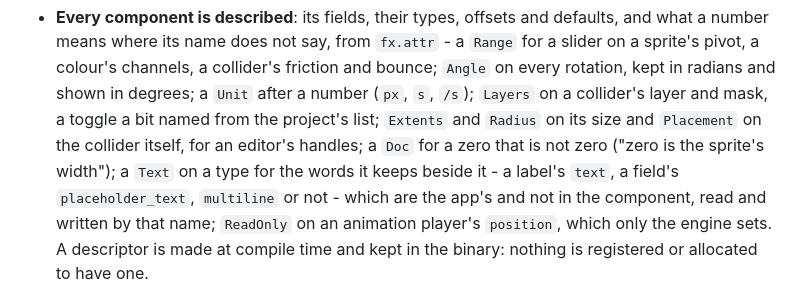
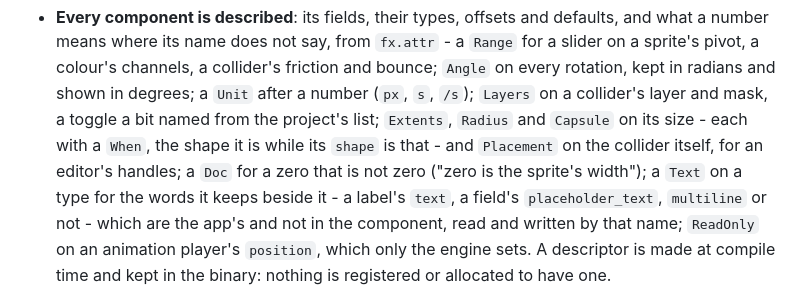
Before and after one commit to kisstp2006/fluxion-engine, a Markdown page: README.md, the part around the change. GitHub-like rendering.

Commit message:
README: the collider's shape attributes say when they hold

```diff
--- a/README.md
+++ b/README.md
@@ -2512,8 +2512,9 @@ as data, and the engine hands its components and its calls out through it.
   channels, a collider's friction and bounce; `Angle` on every rotation,
   kept in radians and shown in degrees; a `Unit` after a number (`px`, `s`,
   `/s`); `Layers` on a collider's layer and mask, a toggle a bit named from
-  the project's list; `Extents` and `Radius` on its size and `Placement` on
-  the collider itself, for an editor's handles; a `Doc`
+  the project's list; `Extents`, `Radius` and `Capsule` on its size - each
+  with a `When`, the shape it is while its `shape` is that - and `Placement`
+  on the collider itself, for an editor's handles; a `Doc`
   for a zero that is not zero ("zero is the sprite's width"); a `Text` on
   a type for the words it keeps beside it - a label's `text`, a field's
   `placeholder_text`, `multiline` or not - which are the app's and not in
```
